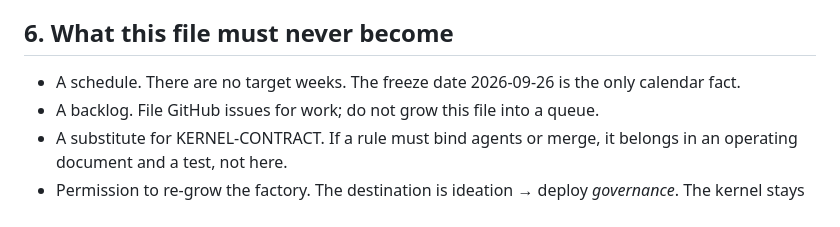
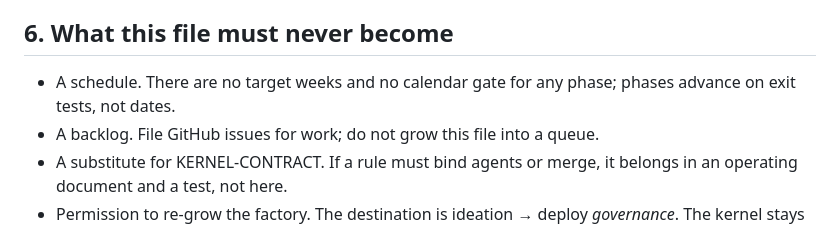
Before and after one commit to gillella/Aru_Agentic_SDLC, a Markdown page: docs/NORTH-STAR.md, the part around one of its changes. Drawn GitHub-style.

```diff
--- a/docs/NORTH-STAR.md
+++ b/docs/NORTH-STAR.md
@@ -342,8 +342,8 @@ workflow cannot carry the gate without a new kernel surface.
 
 ## 6. What this file must never become
 
-- A schedule. There are no target weeks. The freeze date 2026-09-26 is the
-  only calendar fact.
+- A schedule. There are no target weeks and no calendar gate for any phase;
+  phases advance on exit tests, not dates.
 - A backlog. File GitHub issues for work; do not grow this file into a queue.
 - A substitute for KERNEL-CONTRACT. If a rule must bind agents or merge,
   it belongs in an operating document and a test, not here.
```
Also changed, not shown: other parts of docs/NORTH-STAR.md (+11 -11 lines).
